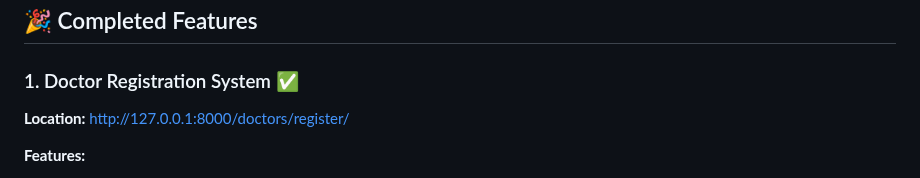
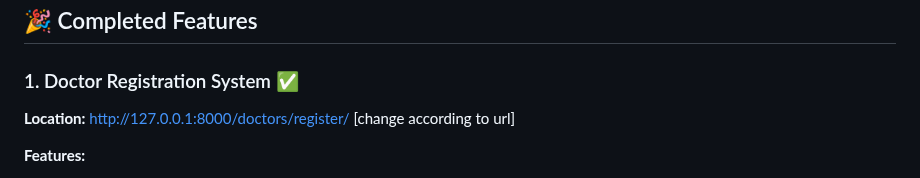
Before and after one commit to pran-avk/medicalapp, a Markdown page: DOCTOR_REGISTRATION_GUIDE.md, the part around the change. Drawn GitHub-style.

Commit message:
readme commit

```diff
--- a/DOCTOR_REGISTRATION_GUIDE.md
+++ b/DOCTOR_REGISTRATION_GUIDE.md
@@ -4,7 +4,7 @@
 
 ### 1. Doctor Registration System ✅
 
-**Location:** http://127.0.0.1:8000/doctors/register/
+**Location:** http://127.0.0.1:8000/doctors/register/ [change according to url]
 
 **Features:**
 - Self-registration form for new doctors
```
